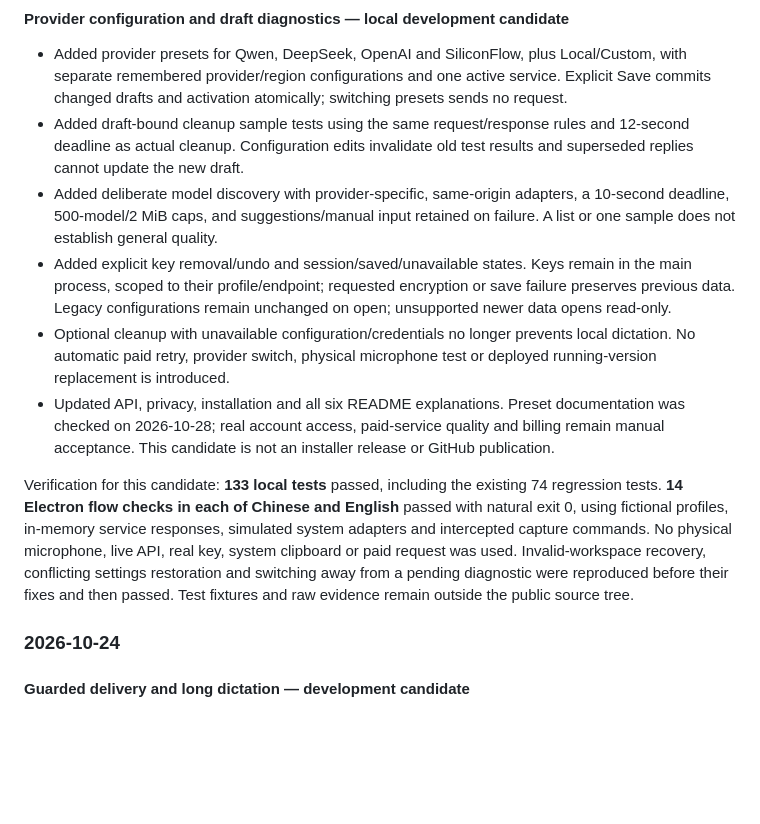
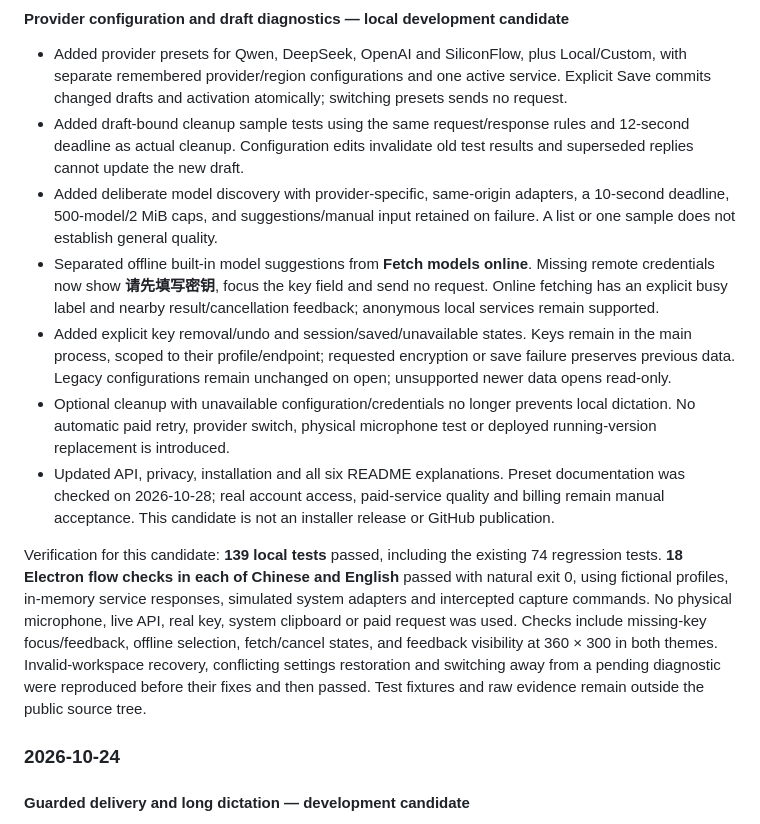
Before and after one commit to chenjinxian1/Dictpin, a Markdown page: CHANGELOG.md, the part around the change. GitHub-like rendering; blank space fills up the shorter version.

```diff
--- a/CHANGELOG.md
+++ b/CHANGELOG.md
@@ -11,11 +11,12 @@ This is an application-source development candidate. No installer release, tag o
 - Added provider presets for Qwen, DeepSeek, OpenAI and SiliconFlow, plus Local/Custom, with separate remembered provider/region configurations and one active service. Explicit Save commits changed drafts and activation atomically; switching presets sends no request.
 - Added draft-bound cleanup sample tests using the same request/response rules and 12-second deadline as actual cleanup. Configuration edits invalidate old test results and superseded replies cannot update the new draft.
 - Added deliberate model discovery with provider-specific, same-origin adapters, a 10-second deadline, 500-model/2 MiB caps, and suggestions/manual input retained on failure. A list or one sample does not establish general quality.
+- Separated offline built-in model suggestions from **Fetch models online**. Missing remote credentials now show **请先填写密钥**, focus the key field and send no request. Online fetching has an explicit busy label and nearby result/cancellation feedback; anonymous local services remain supported.
 - Added explicit key removal/undo and session/saved/unavailable states. Keys remain in the main process, scoped to their profile/endpoint; requested encryption or save failure preserves previous data. Legacy configurations remain unchanged on open; unsupported newer data opens read-only.
 - Optional cleanup with unavailable configuration/credentials no longer prevents local dictation. No automatic paid retry, provider switch, physical microphone test or deployed running-version replacement is introduced.
 - Updated API, privacy, installation and all six README explanations. Preset documentation was checked on 2026-10-28; real account access, paid-service quality and billing remain manual acceptance. This candidate is not an installer release or GitHub publication.
 
-Verification for this candidate: **133 local tests** passed, including the existing 74 regression tests. **14 Electron flow checks in each of Chinese and English** passed with natural exit 0, using fictional profiles, in-memory service responses, simulated system adapters and intercepted capture commands. No physical microphone, live API, real key, system clipboard or paid request was used. Invalid-workspace recovery, conflicting settings restoration and switching away from a pending diagnostic were reproduced before their fixes and then passed. Test fixtures and raw evidence remain outside the public source tree.
+Verification for this candidate: **139 local tests** passed, including the existing 74 regression tests. **18 Electron flow checks in each of Chinese and English** passed with natural exit 0, using fictional profiles, in-memory service responses, simulated system adapters and intercepted capture commands. No physical microphone, live API, real key, system clipboard or paid request was used. Checks include missing-key focus/feedback, offline selection, fetch/cancel states, and feedback visibility at 360 × 300 in both themes. Invalid-workspace recovery, conflicting settings restoration and switching away from a pending diagnostic were reproduced before their fixes and then passed. Test fixtures and raw evidence remain outside the public source tree.
 
 ### 2026-10-24
 
```
Also changed, not shown: docs/API_CONFIGURATION.md (+5 -1 lines), docs/SCREENSHOTS.md (+2 -2 lines), docs/images/settings.png, 5 other files.
